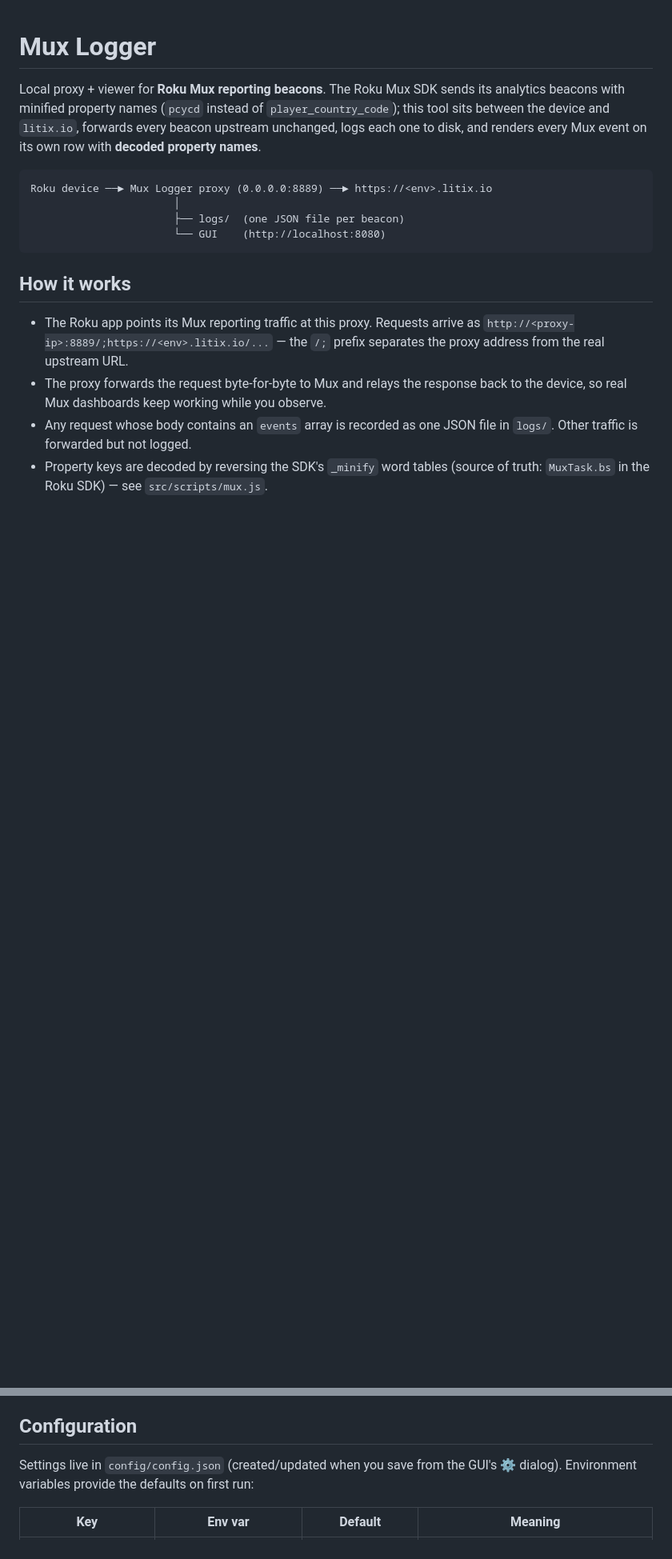
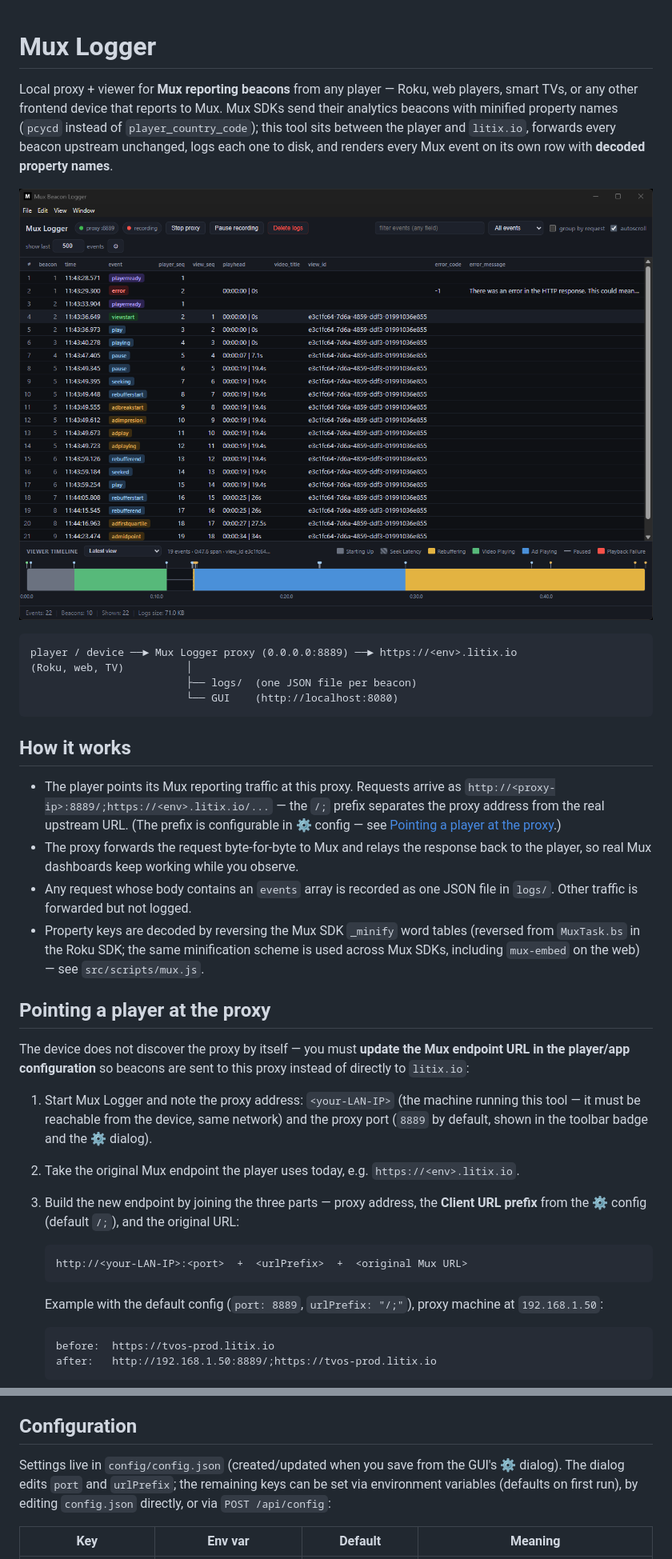
Before and after one commit to 4TV-cz/analytics-logger, a Markdown page: README.md, 2 parts joined by grey strips. Shown at 80% size. GitHub-like rendering; pictures changed too: assets/app_screenshot.png (added); blank space fills up the shorter version.

````diff
--- a/README.md
+++ b/README.md
@@ -1,17 +1,39 @@
 # Mux Logger
 
-Local proxy + viewer for **Roku Mux reporting beacons**. The Roku Mux SDK sends its analytics beacons with minified property names (`pcycd` instead of `player_country_code`); this tool sits between the device and `litix.io`, forwards every beacon upstream unchanged, logs each one to disk, and renders every Mux event on its own row with **decoded property names**.
+Local proxy + viewer for **Mux reporting beacons** from any player — Roku, web players, smart TVs, or any other frontend device that reports to Mux. Mux SDKs send their analytics beacons with minified property names (`pcycd` instead of `player_country_code`); this tool sits between the player and `litix.io`, forwards every beacon upstream unchanged, logs each one to disk, and renders every Mux event on its own row with **decoded property names**.
+
+![Mux Logger](assets/app_screenshot.png)
 
 ```
-Roku device ──► Mux Logger proxy (0.0.0.0:8889) ──► https://<env>.litix.io
-                       │
-                       ├── logs/  (one JSON file per beacon)
-                       └── GUI    (http://localhost:8080)
+player / device ──► Mux Logger proxy (0.0.0.0:8889) ──► https://<env>.litix.io
+(Roku, web, TV)          │
+                         ├── logs/  (one JSON file per beacon)
+                         └── GUI    (http://localhost:8080)
 ```
 
 ## How it works
 
-- The Roku app points its Mux reporting traffic at this proxy. Requests arrive as `http://<proxy-ip>:8889/;https://<env>.litix.io/...` — the `/;` prefix separates the proxy address from the real upstream URL.
-- The proxy forwards the request byte-for-byte to Mux and relays the response back to the device, so real Mux dashboards keep working while you observe.
+- The player points its Mux reporting traffic at this proxy. Requests arrive as `http://<proxy-ip>:8889/;https://<env>.litix.io/...` — the `/;` prefix separates the proxy address from the real upstream URL. (The prefix is configurable in ⚙ config — see [Pointing a player at the proxy](#pointing-a-player-at-the-proxy).)
+- The proxy forwards the request byte-for-byte to Mux and relays the response back to the player, so real Mux dashboards keep working while you observe.
 - Any request whose body contains an `events` array is recorded as one JSON file in `logs/`. Other traffic is forwarded but not logged.
-- Property keys are decoded by reversing the SDK's `_minify` word tables (source of truth: `MuxTask.bs` in the Roku SDK) — see `src/scripts/mux.js`.
+- Property keys are decoded by reversing the Mux SDK `_minify` word tables (reversed from `MuxTask.bs` in the Roku SDK; the same minification scheme is used across Mux SDKs, including `mux-embed` on the web) — see `src/scripts/mux.js`.
+
+## Pointing a player at the proxy
+
+The device does not discover the proxy by itself — you must **update the Mux endpoint URL in the player/app configuration** so beacons are sent to this proxy instead of directly to `litix.io`:
+
+1. Start Mux Logger and note the proxy address: `<your-LAN-IP>` (the machine running this tool — it must be reachable from the device, same network) and the proxy port (`8889` by default, shown in the toolbar badge and the ⚙ dialog).
+2. Take the original Mux endpoint the player uses today, e.g. `https://<env>.litix.io`.
+3. Build the new endpoint by joining the three parts — proxy address, the **Client URL prefix** from the ⚙ config (default `/;`), and the original URL:
+
+   ```
+   http://<your-LAN-IP>:<port>  +  <urlPrefix>  +  <original Mux URL>
+   ```
+
+   Example with the default config (`port: 8889`, `urlPrefix: "/;"`), proxy machine at `192.168.1.50`:
+
+   ```
+   before:  https://tvos-prod.litix.io
+   after:   http://192.168.1.50:8889/;https://tvos-prod.litix.io
+   ```
+
@@ -45,7 +100,7 @@ Then point the Roku device's Mux beacon URL at `http://<your-LAN-IP>:8889/;https
 
 ## Configuration
 
-Settings live in `config/config.json` (created/updated when you save from the GUI's ⚙ dialog). Environment variables provide the defaults on first run:
+Settings live in `config/config.json` (created/updated when you save from the GUI's ⚙ dialog). The dialog edits `port` and `urlPrefix`; the remaining keys can be set via environment variables (defaults on first run), by editing `config.json` directly, or via `POST /api/config`:
 
 | Key | Env var | Default | Meaning |
 | --- | --- | --- | --- |
````
Also changed, not shown: other parts of README.md (+44 -42 lines).
